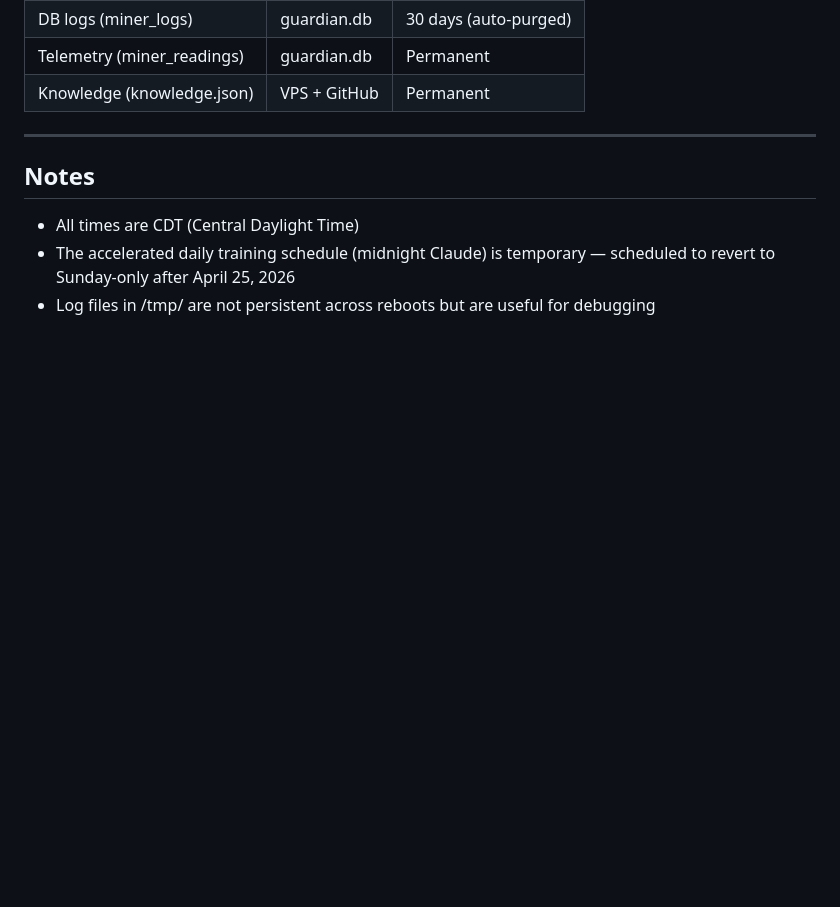
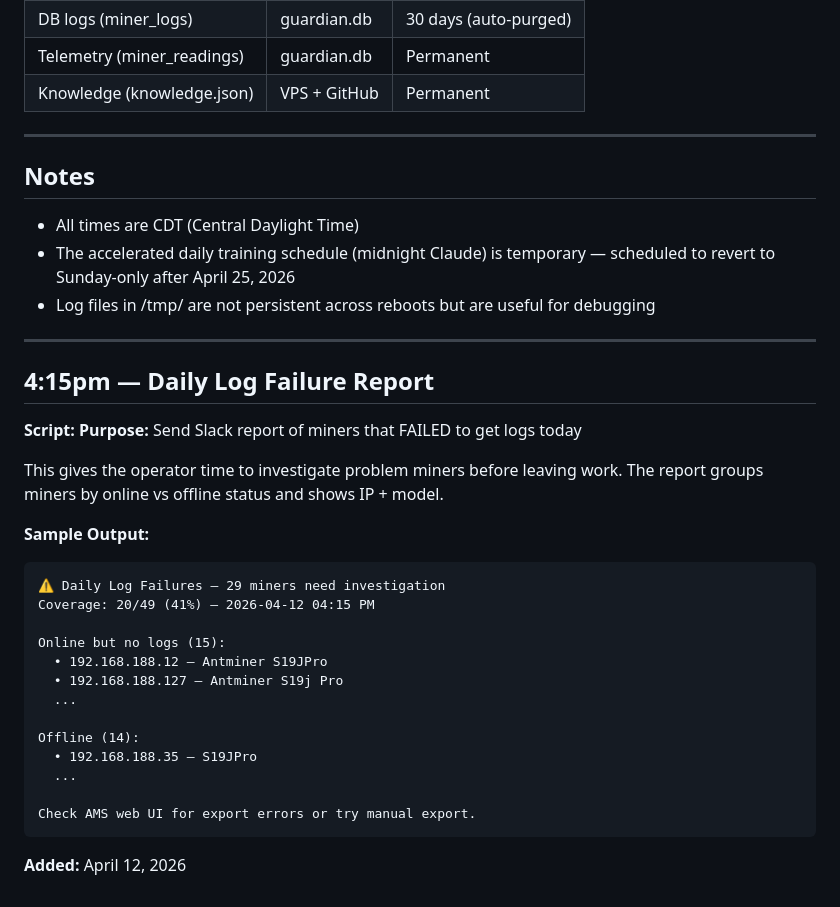
Before and after one commit to robertfiesler-spec/Mining-Guardian, a Markdown page: docs/CRON_SCHEDULE.md, the part around the change. GitHub-like rendering; blank space fills up the shorter version.

Commit message:
docs: add 4:15pm log failure report to CRON_SCHEDULE.md

````diff
--- a/docs/CRON_SCHEDULE.md
+++ b/docs/CRON_SCHEDULE.md
@@ -121,3 +121,32 @@ Last Updated: April 12, 2026
 - All times are CDT (Central Daylight Time)
 - The accelerated daily training schedule (midnight Claude) is temporary — scheduled to revert to Sunday-only after April 25, 2026
 - Log files in /tmp/ are not persistent across reboots but are useful for debugging
+
+---
+
+## 4:15pm — Daily Log Failure Report
+
+**Script:**
+**Purpose:** Send Slack report of miners that FAILED to get logs today
+
+This gives the operator time to investigate problem miners before leaving work.
+The report groups miners by online vs offline status and shows IP + model.
+
+**Sample Output:**
+```
+⚠️ Daily Log Failures — 29 miners need investigation
+Coverage: 20/49 (41%) — 2026-04-12 04:15 PM
+
+Online but no logs (15):
+  • 192.168.188.12 — Antminer S19JPro
+  • 192.168.188.127 — Antminer S19j Pro
+  ...
+
+Offline (14):
+  • 192.168.188.35 — S19JPro
+  ...
+
+Check AMS web UI for export errors or try manual export.
+```
+
+**Added:** April 12, 2026
````
